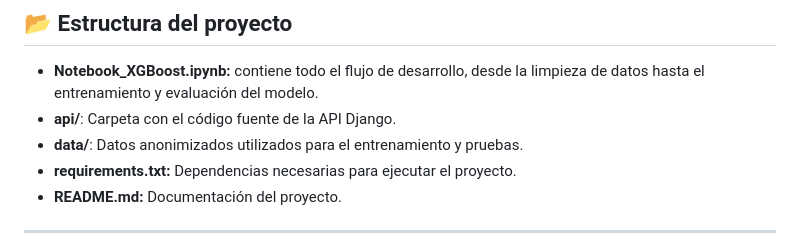
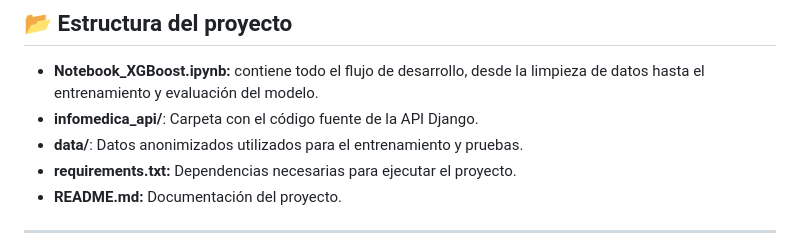
Before and after one commit to usserdan/Practica_3_InfoMedica, a Markdown page: README.md, the part around the change. Drawn GitHub-style.

```diff
--- a/README.md
+++ b/README.md
@@ -23,7 +23,7 @@ El objetivo de este proyecto es construir un modelo de inteligencia artificial c
 ## 📂 Estructura del proyecto
 
 - **Notebook_XGBoost.ipynb:** contiene todo el flujo de desarrollo, desde la limpieza de datos hasta el entrenamiento y evaluación del modelo.
-- **api/**: Carpeta con el código fuente de la API Django.
+- **infomedica_api/**: Carpeta con el código fuente de la API Django.
 - **data/**: Datos anonimizados utilizados para el entrenamiento y pruebas.
 - **requirements.txt:** Dependencias necesarias para ejecutar el proyecto.
 - **README.md:** Documentación del proyecto.
```
